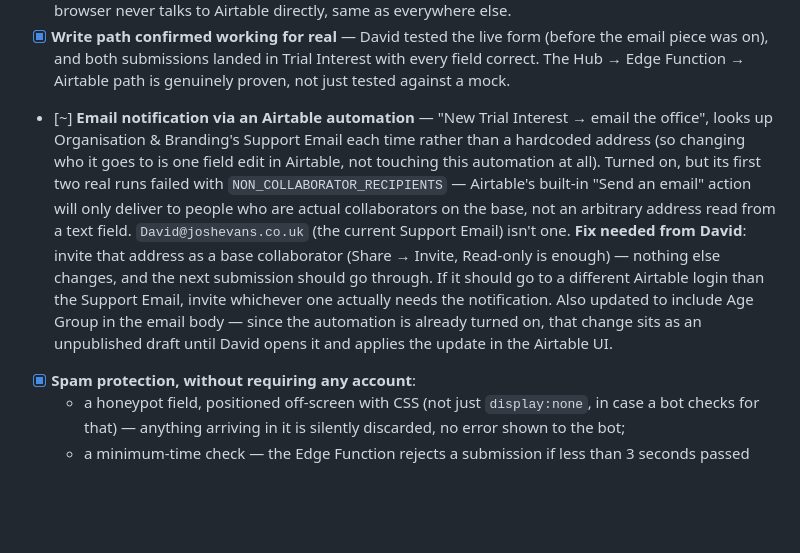
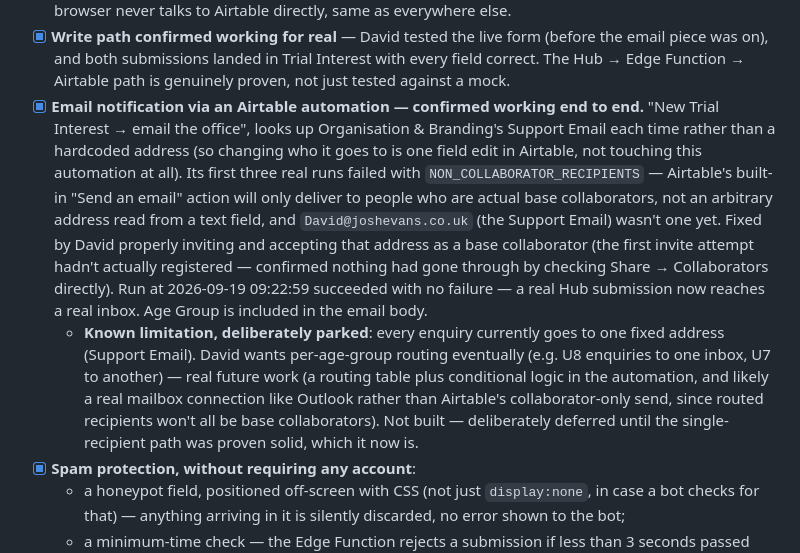
Before and after one commit to gsvmdhdfnn-lgtm/Coach-allocation-TEST, a Markdown page: ROADMAP.md, the part around the change. GitHub-like rendering; blank space fills up the shorter version.

Commit message:
Trial Interest email notification confirmed working end to end
Root cause was genuinely NON_COLLABORATOR_RECIPIENTS, not a config
mistake on our side: Airtable's built-in "Send an email" automation
action only delivers to actual base collaborators, and the first
invite attempt for David@joshevans.co.uk hadn't actually registered
(confirmed by checking Share -> Collaborators directly, which showed
"Only you have access"). Fixed once David properly invited and
accepted that address as a collaborator - the 09:22:59 run succeeded
with no failure.

Noted per-age-group email routing (U8 to one inbox, U7 to another) as
real, deliberately deferred future work - a routing table plus
conditional automation logic, not a quick tweak, and probably wants a
real mailbox connection rather than collaborator-based sending since
routed recipients won't all be collaborators.

Co-Authored-By: Claude Sonnet 5 <noreply@anthropic.com>
Claude-Session: https://claude.ai/code/session_01KnLXJsiMUmiafcDGaJztTQ

```diff
--- a/ROADMAP.md
+++ b/ROADMAP.md
@@ -267,23 +267,29 @@ the rest of the Hub progresses.
   form (before the email piece was on), and both submissions landed in
   Trial Interest with every field correct. The Hub → Edge Function →
   Airtable path is genuinely proven, not just tested against a mock.
-- [~] **Email notification via an Airtable automation** —
-  "New Trial Interest → email the office", looks up Organisation &
-  Branding's Support Email each time rather than a hardcoded address (so
-  changing who it goes to is one field edit in Airtable, not touching
-  this automation at all). Turned on, but its first two real runs failed
-  with `NON_COLLABORATOR_RECIPIENTS` — Airtable's built-in "Send an
-  email" action will only deliver to people who are actual collaborators
-  on the base, not an arbitrary address read from a text field.
-  `David@joshevans.co.uk` (the current Support Email) isn't one. **Fix
-  needed from David**: invite that address as a base collaborator
-  (Share → Invite, Read-only is enough) — nothing else changes, and the
-  next submission should go through. If it should go to a different
-  Airtable login than the Support Email, invite whichever one actually
-  needs the notification. Also updated to include Age Group in the
-  email body — since the automation is already turned on, that change
-  sits as an unpublished draft until David opens it and applies the
-  update in the Airtable UI.
+- [x] **Email notification via an Airtable automation — confirmed working
+  end to end.** "New Trial Interest → email the office", looks up
+  Organisation & Branding's Support Email each time rather than a
+  hardcoded address (so changing who it goes to is one field edit in
+  Airtable, not touching this automation at all). Its first three real
+  runs failed with `NON_COLLABORATOR_RECIPIENTS` — Airtable's built-in
+  "Send an email" action will only deliver to people who are actual
+  base collaborators, not an arbitrary address read from a text field,
+  and `David@joshevans.co.uk` (the Support Email) wasn't one yet. Fixed
+  by David properly inviting and accepting that address as a base
+  collaborator (the first invite attempt hadn't actually registered —
+  confirmed nothing had gone through by checking Share → Collaborators
+  directly). Run at 2026-09-19 09:22:59 succeeded with no failure — a
+  real Hub submission now reaches a real inbox. Age Group is included
+  in the email body.
+  - **Known limitation, deliberately parked**: every enquiry currently
+    goes to one fixed address (Support Email). David wants per-age-group
+    routing eventually (e.g. U8 enquiries to one inbox, U7 to another) —
+    real future work (a routing table plus conditional logic in the
+    automation, and likely a real mailbox connection like Outlook rather
+    than Airtable's collaborator-only send, since routed recipients
+    won't all be base collaborators). Not built — deliberately deferred
+    until the single-recipient path was proven solid, which it now is.
 - [x] **Spam protection, without requiring any account**:
   - a honeypot field, positioned off-screen with CSS (not just
     `display:none`, in case a bot checks for that) — anything arriving in
```
